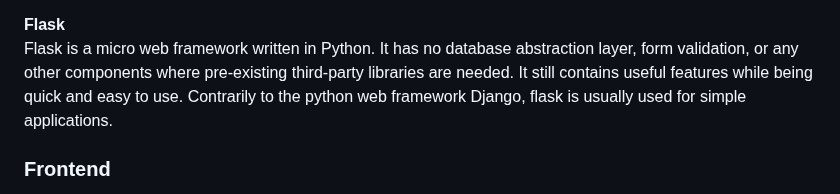
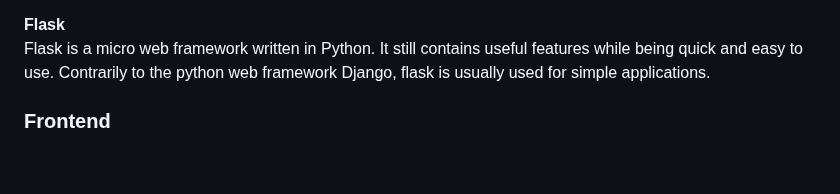
Before and after one commit to artainmo/web-development, a Markdown page: README.md, the part around the change. Drawn GitHub-style; blank space fills up the shorter version.

```diff
--- a/README.md
+++ b/README.md
@@ -91,7 +91,7 @@ This is a framework for webdevelopment written in the general-purpose programmin
 It uses a default MVC structure and uses multiple web/programming conventions, it enables rapid deployment and is widely used.
 
 **Flask**<br>
-Flask is a micro web framework written in Python. It has no database abstraction layer, form validation, or any other components where pre-existing third-party libraries are needed. It still contains useful features while being quick and easy to use. Contrarily to the python web framework Django, flask is usually used for simple applications.
+Flask is a micro web framework written in Python. It still contains useful features while being quick and easy to use. Contrarily to the python web framework Django, flask is usually used for simple applications.
 
 ### Frontend
 **HTML & CSS**<br>
```
